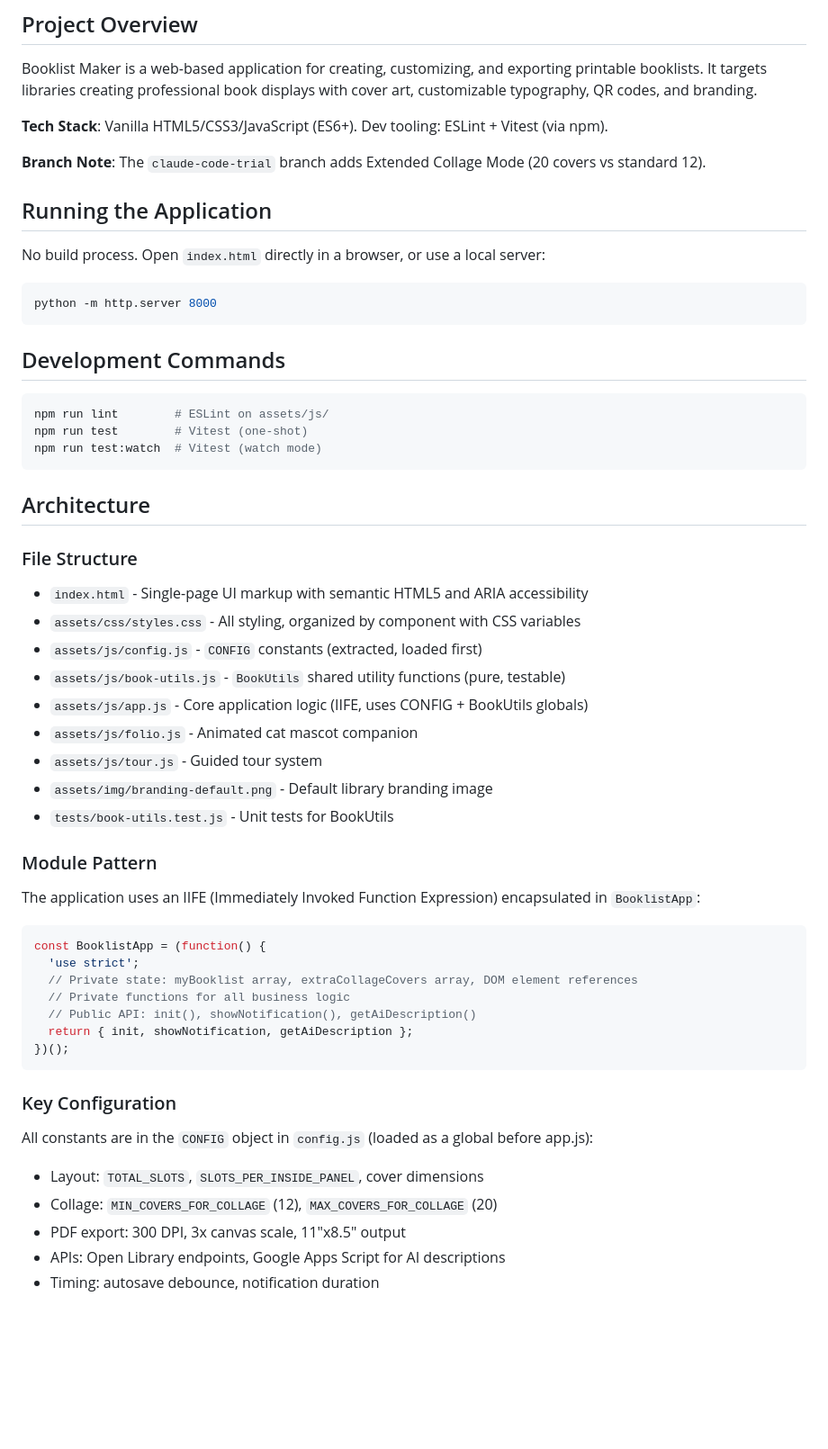
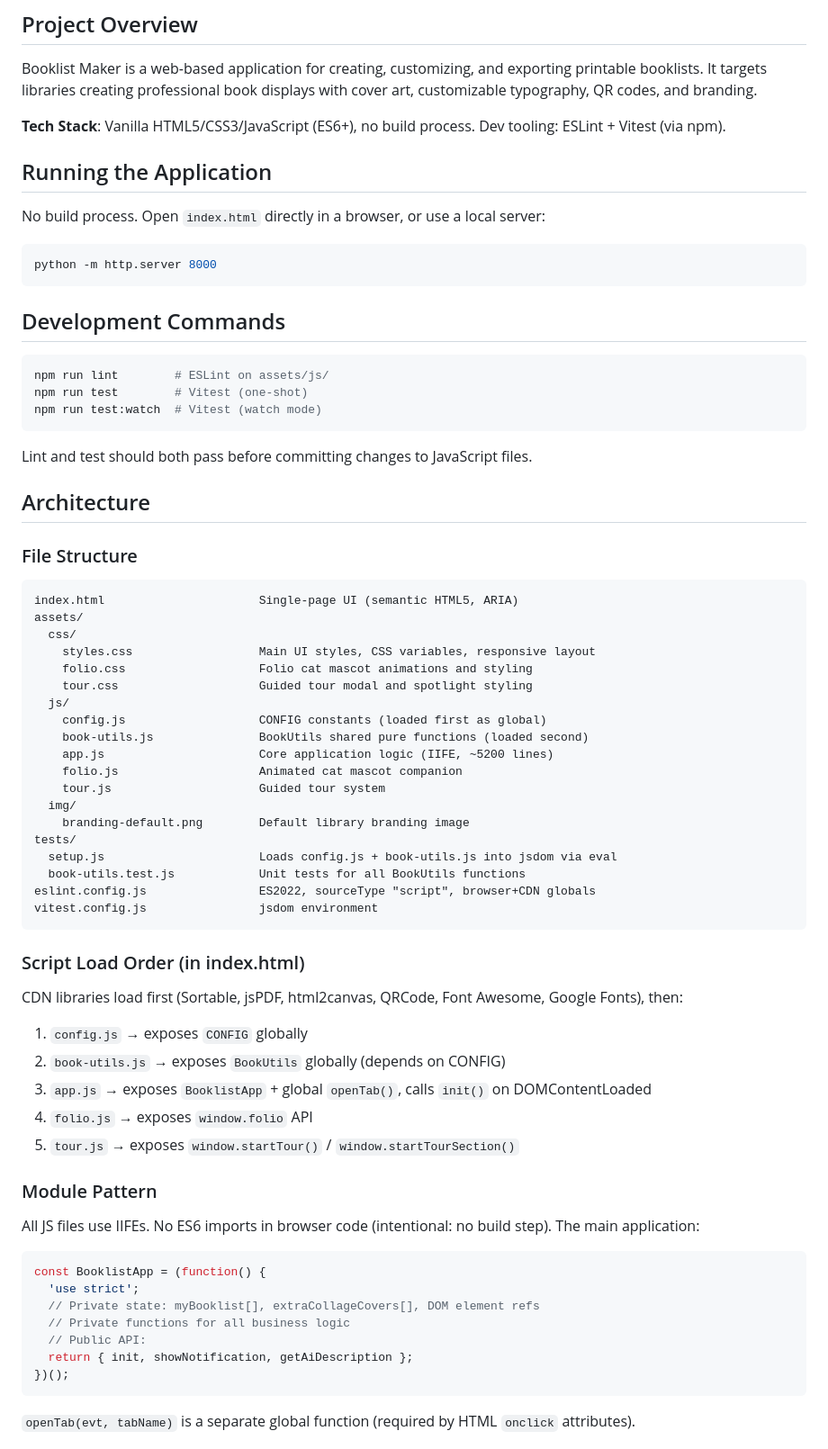
Before and after one commit to blubrd92/Booklist-Maker, a Markdown page: CLAUDE.md, the part around one of its changes. Shown at 90% size. Rendered like a GitHub page; blank space fills up the shorter version.

````diff
--- a/CLAUDE.md
+++ b/CLAUDE.md
@@ -6,9 +6,7 @@ This file provides guidance to Claude Code (claude.ai/code) when working with co
 
 Booklist Maker is a web-based application for creating, customizing, and exporting printable booklists. It targets libraries creating professional book displays with cover art, customizable typography, QR codes, and branding.
 
-**Tech Stack**: Vanilla HTML5/CSS3/JavaScript (ES6+). Dev tooling: ESLint + Vitest (via npm).
-
-**Branch Note**: The `claude-code-trial` branch adds Extended Collage Mode (20 covers vs standard 12).
+**Tech Stack**: Vanilla HTML5/CSS3/JavaScript (ES6+), no build process. Dev tooling: ESLint + Vitest (via npm).
 
 ## Running the Application
 
@@ -25,37 +23,53 @@ npm run test        # Vitest (one-shot)
 npm run test:watch  # Vitest (watch mode)
 ```
 
+Lint and test should both pass before committing changes to JavaScript files.
+
 ## Architecture
 
 ### File Structure
-- `index.html` - Single-page UI markup with semantic HTML5 and ARIA accessibility
-- `assets/css/styles.css` - All styling, organized by component with CSS variables
-- `assets/js/config.js` - `CONFIG` constants (extracted, loaded first)
-- `assets/js/book-utils.js` - `BookUtils` shared utility functions (pure, testable)
-- `assets/js/app.js` - Core application logic (IIFE, uses CONFIG + BookUtils globals)
-- `assets/js/folio.js` - Animated cat mascot companion
-- `assets/js/tour.js` - Guided tour system
-- `assets/img/branding-default.png` - Default library branding image
-- `tests/book-utils.test.js` - Unit tests for BookUtils
+```
+index.html                      Single-page UI (semantic HTML5, ARIA)
+assets/
+  css/
+    styles.css                  Main UI styles, CSS variables, responsive layout
+    folio.css                   Folio cat mascot animations and styling
+    tour.css                    Guided tour modal and spotlight styling
+  js/
+    config.js                   CONFIG constants (loaded first as global)
+    book-utils.js               BookUtils shared pure functions (loaded second)
+    app.js                      Core application logic (IIFE, ~5200 lines)
+    folio.js                    Animated cat mascot companion
+    tour.js                     Guided tour system
+  img/
+    branding-default.png        Default library branding image
+tests/
+  setup.js                      Loads config.js + book-utils.js into jsdom via eval
+  book-utils.test.js            Unit tests for all BookUtils functions
+eslint.config.js                ES2022, sourceType "script", browser+CDN globals
+vitest.config.js                jsdom environment
+```
+
+### Script Load Order (in index.html)
+CDN libraries load first (Sortable, jsPDF, html2canvas, QRCode, Font Awesome, Google Fonts), then:
+1. `config.js` &rarr; exposes `CONFIG` globally
+2. `book-utils.js` &rarr; exposes `BookUtils` globally (depends on CONFIG)
+3. `app.js` &rarr; exposes `BooklistApp` + global `openTab()`, calls `init()` on DOMContentLoaded
+4. `folio.js` &rarr; exposes `window.folio` API
+5. `tour.js` &rarr; exposes `window.startTour()` / `window.startTourSection()`
 
 ### Module Pattern
-The application uses an IIFE (Immediately Invoked Function Expression) encapsulated in `BooklistApp`:
+All JS files use IIFEs. No ES6 imports in browser code (intentional: no build step). The main application:
 
 ```javascript
 const BooklistApp = (function() {
   'use strict';
-  // Private state: myBooklist array, extraCollageCovers array, DOM element references
+  // Private state: myBooklist[], extraCollageCovers[], DOM element refs
   // Private functions for all business logic
-  // Public API: init(), showNotification(), getAiDescription()
+  // Public API:
   return { init, showNotification, getAiDescription };
 })();
 ```
 
-### Key Configuration
-All constants are in the `CONFIG` object in `config.js` (loaded as a global before app.js):
-- Layout: `TOTAL_SLOTS`, `SLOTS_PER_INSIDE_PANEL`, cover dimensions
-- Collage: `MIN_COVERS_FOR_COLLAGE` (12), `MAX_COVERS_FOR_COLLAGE` (20)
-- PDF export: 300 DPI, 3x canvas scale, 11"x8.5" output
-- APIs: Open Library endpoints, Google Apps Script for AI descriptions
-- Timing: autosave debounce, notification duration
+`openTab(evt, tabName)` is a separate global function (required by HTML `onclick` attributes).
 
````
Also changed, not shown: other parts of CLAUDE.md (+113 -49 lines).
